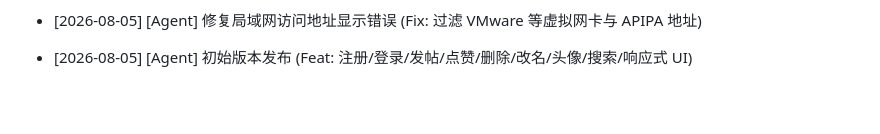
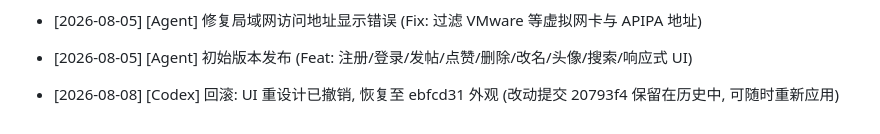
Before and after one commit to Greenchannel/MicroX, a Markdown page: README.md, the part around the change. Drawn GitHub-style; blank space fills up the shorter version.

Commit message:
docs: 记录 UI 重设计回滚

```diff
--- a/README.md
+++ b/README.md
@@ -325,3 +325,5 @@ MicroX/
 - [2026-08-05] [Agent] 新增私信/评论/自我介绍/图片/管理员功能 (Feat: 私信(3s 轮询+未读角标)、评论、帖子与私信图片、bio、个人主页增强、admin 账号与管理页、数据库幂等迁移)
 - [2026-08-05] [Agent] 修复局域网访问地址显示错误 (Fix: 过滤 VMware 等虚拟网卡与 APIPA 地址)
 - [2026-08-05] [Agent] 初始版本发布 (Feat: 注册/登录/发帖/点赞/删除/改名/头像/搜索/响应式 UI)
+
+- [2026-08-08] [Codex] 回滚: UI 重设计已撤销, 恢复至 ebfcd31 外观 (改动提交 20793f4 保留在历史中, 可随时重新应用)
```
